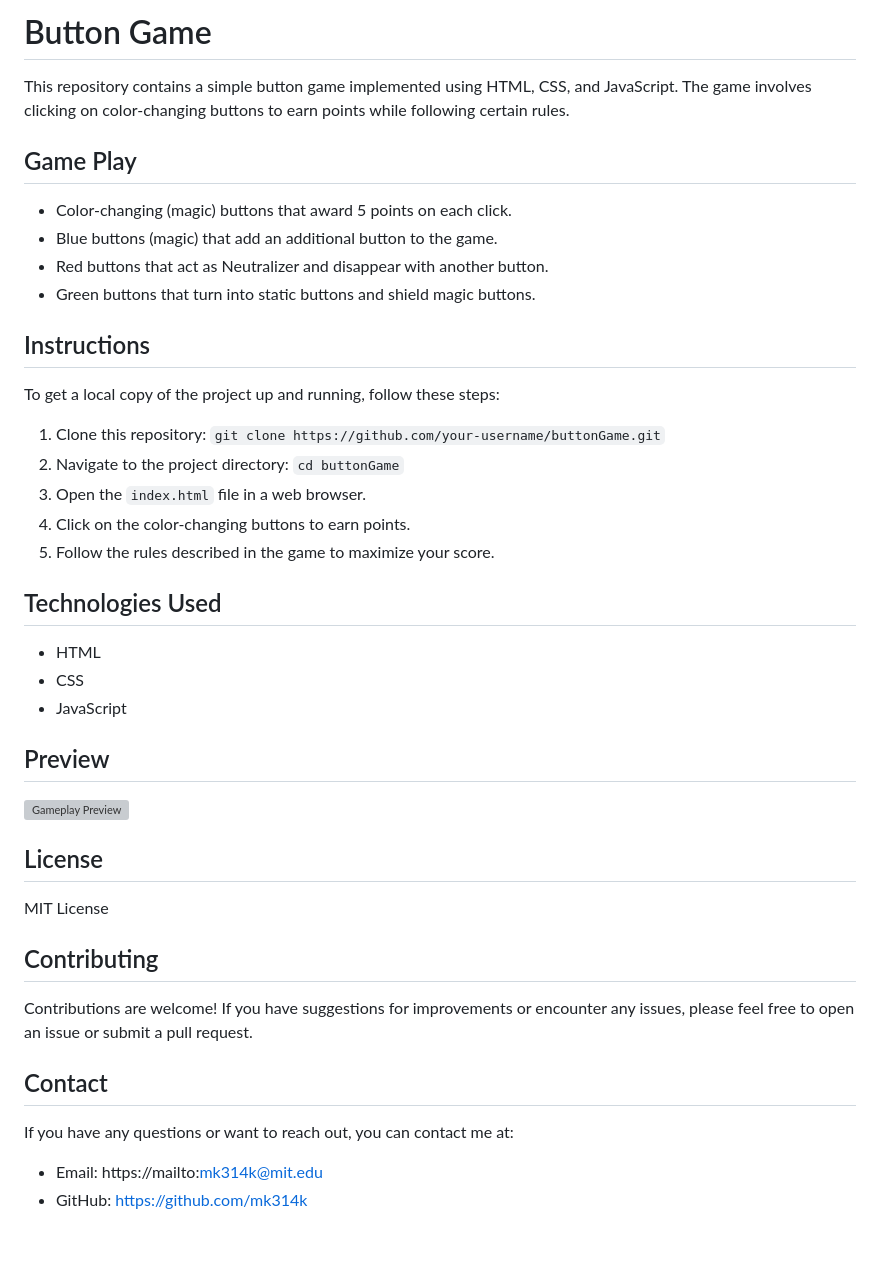
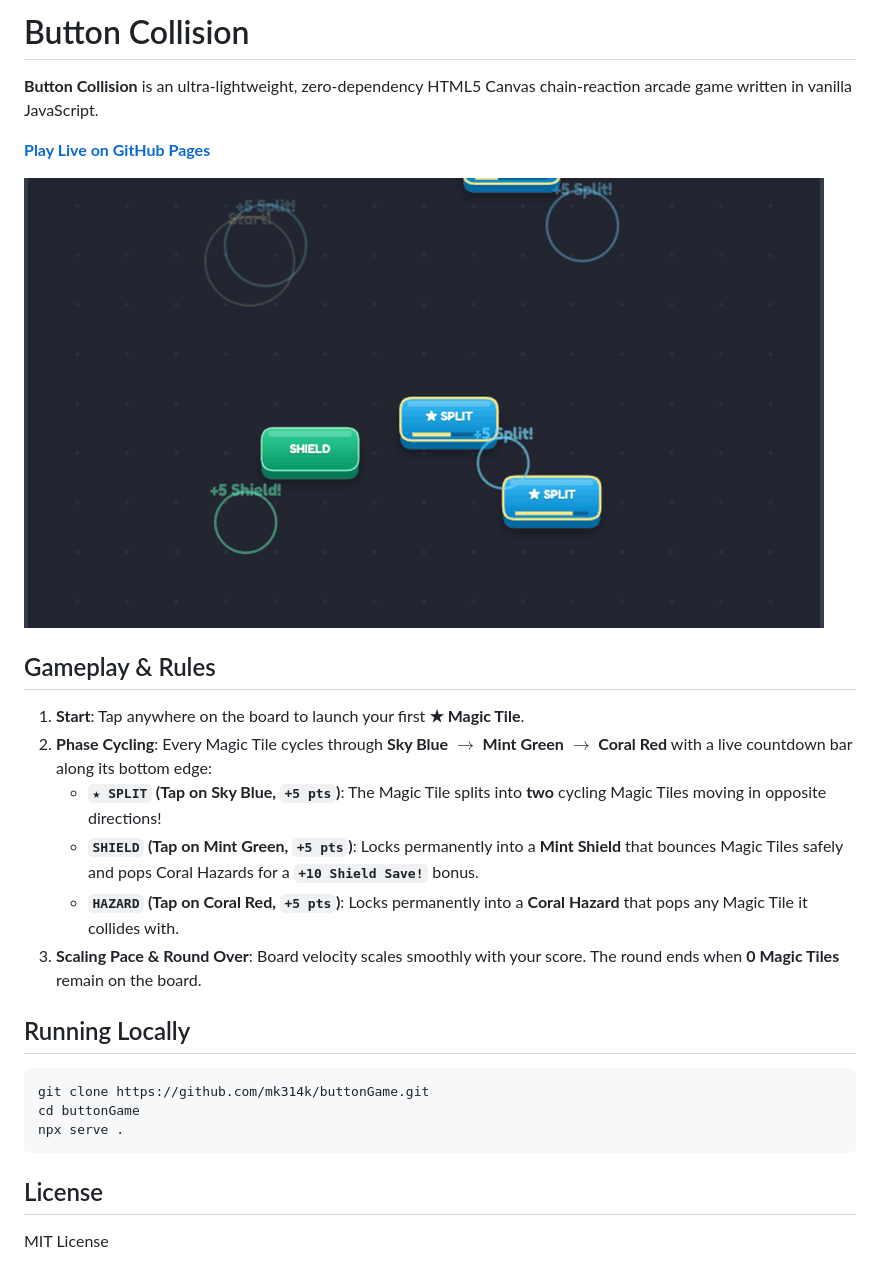
Before and after one commit to mk314k/buttonGame, a Markdown page: README.md, the part around the change. GitHub-like rendering; pictures changed too: display.gif; blank space fills up the shorter version; grey boxes are pictures that could not be loaded.

Commit message:
docs: update README instructions and tactile gameplay preview

````diff
--- a/README.md
+++ b/README.md
@@ -1,45 +1,28 @@
-# Button Game
+# Button Collision
 
-This repository contains a simple button game implemented using HTML, CSS, and JavaScript. The game involves clicking on color-changing buttons to earn points while following certain rules.
+**Button Collision** is an ultra-lightweight, zero-dependency HTML5 Canvas chain-reaction arcade game written in vanilla JavaScript.
 
-## Game Play
+**[Play Live on GitHub Pages](https://mk314k.github.io/buttonGame/)**
 
-- Color-changing (magic) buttons that award 5 points on each click.
-- Blue buttons (magic) that add an additional button to the game.
-- Red buttons that act as Neutralizer and disappear with another button.
-- Green buttons that turn into static buttons and shield magic buttons.
+![Gameplay Preview](display.gif)
 
-## Instructions
+## Gameplay & Rules
 
-To get a local copy of the project up and running, follow these steps:
+1. **Start**: Tap anywhere on the board to launch your first **★ Magic Tile**.
+2. **Phase Cycling**: Every Magic Tile cycles through **Sky Blue $\rightarrow$ Mint Green $\rightarrow$ Coral Red** with a live countdown bar along its bottom edge:
+   - **`★ SPLIT` (Tap on Sky Blue, `+5 pts`)**: The Magic Tile splits into **two** cycling Magic Tiles moving in opposite directions!
+   - **`SHIELD` (Tap on Mint Green, `+5 pts`)**: Locks permanently into a **Mint Shield** that bounces Magic Tiles safely and pops Coral Hazards for a **`+10 Shield Save!`** bonus.
+   - **`HAZARD` (Tap on Coral Red, `+5 pts`)**: Locks permanently into a **Coral Hazard** that pops any Magic Tile it collides with.
+3. **Scaling Pace & Round Over**: Board velocity scales smoothly with your score. The round ends when **0 Magic Tiles** remain on the board.
 
-1. Clone this repository: `git clone https://github.com/your-username/buttonGame.git`
-2. Navigate to the project directory: `cd buttonGame`
-3. Open the `index.html` file in a web browser.
-4. Click on the color-changing buttons to earn points.
-5. Follow the rules described in the game to maximize your score.
+## Running Locally
 
-## Technologies Used
-
-- HTML
-- CSS
-- JavaScript
-
-## Preview
-
-![Gameplay Preview](assets/display.gif)
+```bash
+git clone https://github.com/mk314k/buttonGame.git
+cd buttonGame
+npx serve .
+```
 
 ## License
 
 MIT License
-
-## Contributing
-
-Contributions are welcome! If you have suggestions for improvements or encounter any issues, please feel free to open an issue or submit a pull request.
-
-## Contact
-
-If you have any questions or want to reach out, you can contact me at:
-
-- Email: https://mailto:mk314k@mit.edu
-- GitHub: https://github.com/mk314k
````
Also changed, not shown: 1 other file.
